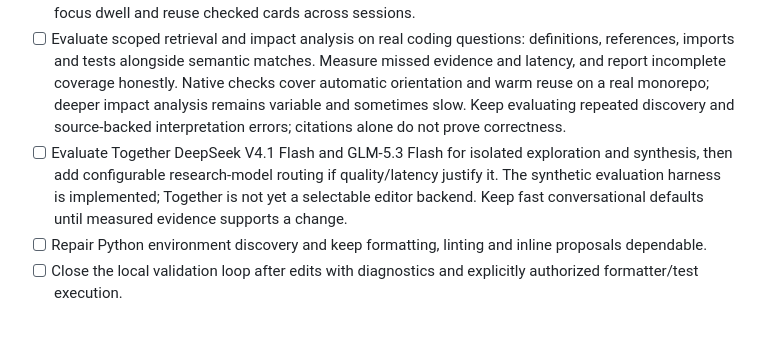
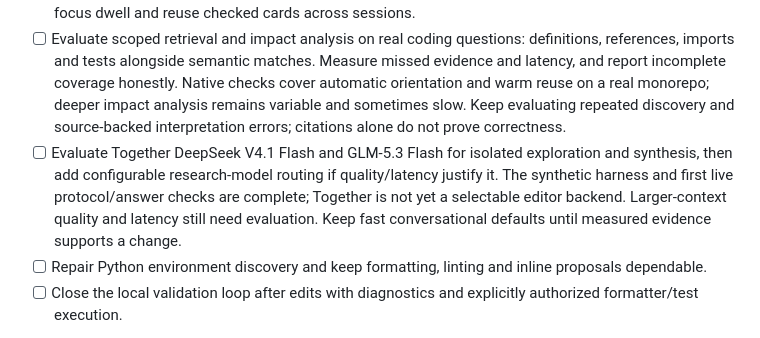
Before and after one commit to Petterhg/zen, a Markdown page: README.md, the part around the change. Rendered like a GitHub page.

Commit message:
Document first live Together model evaluation

```diff
--- a/README.md
+++ b/README.md
@@ -82,7 +82,7 @@ Ordered by current priority, not promised release dates. Completed work moves in
 - [ ] Recognize completed human edits from current buffers and diagnostics, and continue without stale instructions.
 - [x] Trigger bounded context orientation on unfamiliar-file questions; silently prepare another service after focus dwell and reuse checked cards across sessions.
 - [ ] Evaluate scoped retrieval and impact analysis on real coding questions: definitions, references, imports and tests alongside semantic matches. Measure missed evidence and latency, and report incomplete coverage honestly. Native checks cover automatic orientation and warm reuse on a real monorepo; deeper impact analysis remains variable and sometimes slow. Keep evaluating repeated discovery and source-backed interpretation errors; citations alone do not prove correctness.
-- [ ] Evaluate Together DeepSeek V4.1 Flash and GLM-5.3 Flash for isolated exploration and synthesis, then add configurable research-model routing if quality/latency justify it. The synthetic evaluation harness is implemented; Together is not yet a selectable editor backend. Keep fast conversational defaults until measured evidence supports a change.
+- [ ] Evaluate Together DeepSeek V4.1 Flash and GLM-5.3 Flash for isolated exploration and synthesis, then add configurable research-model routing if quality/latency justify it. The synthetic harness and first live protocol/answer checks are complete; Together is not yet a selectable editor backend. Larger-context quality and latency still need evaluation. Keep fast conversational defaults until measured evidence supports a change.
 - [ ] Repair Python environment discovery and keep formatting, linting and inline proposals dependable.
 - [ ] Close the local validation loop after edits with diagnostics and explicitly authorized formatter/test execution.
 
```
Also changed, not shown: docs/together-evaluation.md (+13 -0 lines).
